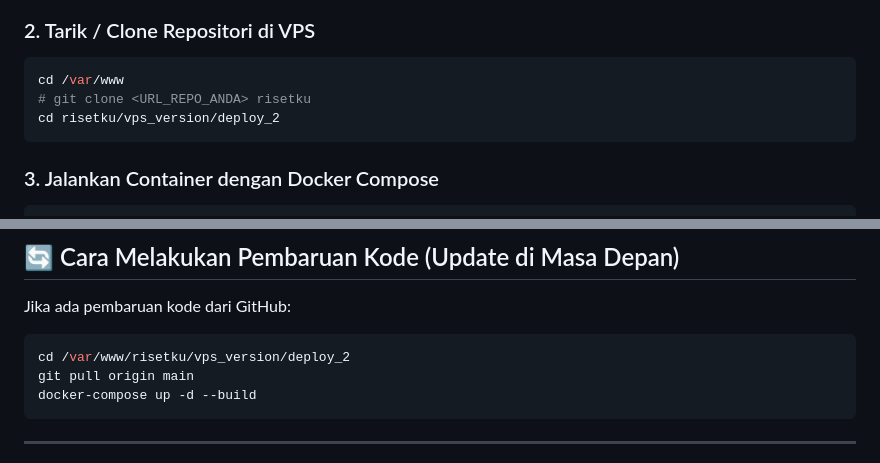
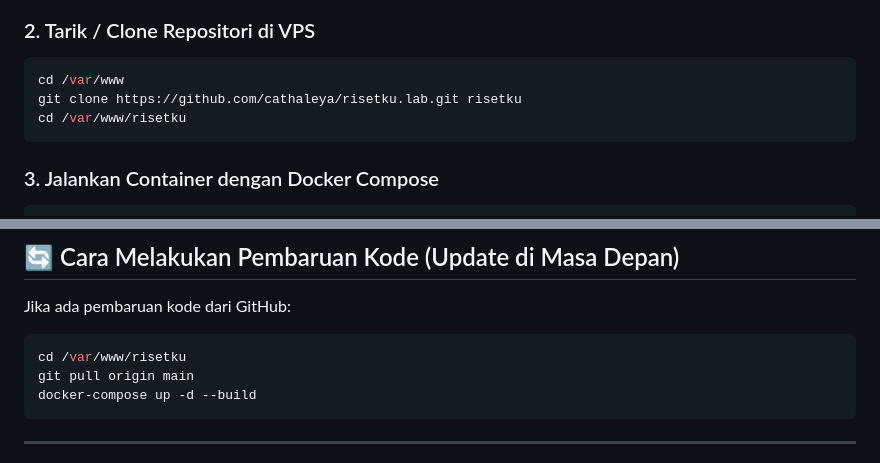
Before and after one commit to cathaleya/risetku.lab, a Markdown page: README.md, 2 parts joined by grey strips. GitHub-like rendering.

Commit message:
docs: perjelas path clone VPS langsung ke /var/www/risetku

````diff
--- a/README.md
+++ b/README.md
@@ -36,8 +36,8 @@ sudo systemctl enable --now docker
 ### 2. Tarik / Clone Repositori di VPS
 ```bash
 cd /var/www
-# git clone <URL_REPO_ANDA> risetku
-cd risetku/vps_version/deploy_2
+git clone https://github.com/cathaleya/risetku.lab.git risetku
+cd /var/www/risetku
 ```
 
 ### 3. Jalankan Container dengan Docker Compose
@@ -97,7 +97,7 @@ Pilih opsi **Redirect** ke HTTPS saat diminta oleh Certbot.
 ## 🔄 Cara Melakukan Pembaruan Kode (Update di Masa Depan)
 Jika ada pembaruan kode dari GitHub:
 ```bash
-cd /var/www/risetku/vps_version/deploy_2
+cd /var/www/risetku
 git pull origin main
 docker-compose up -d --build
 ```
````
Also changed, not shown: PANDUAN_GITHUB_DAN_VPS.md (+3 -3 lines).
